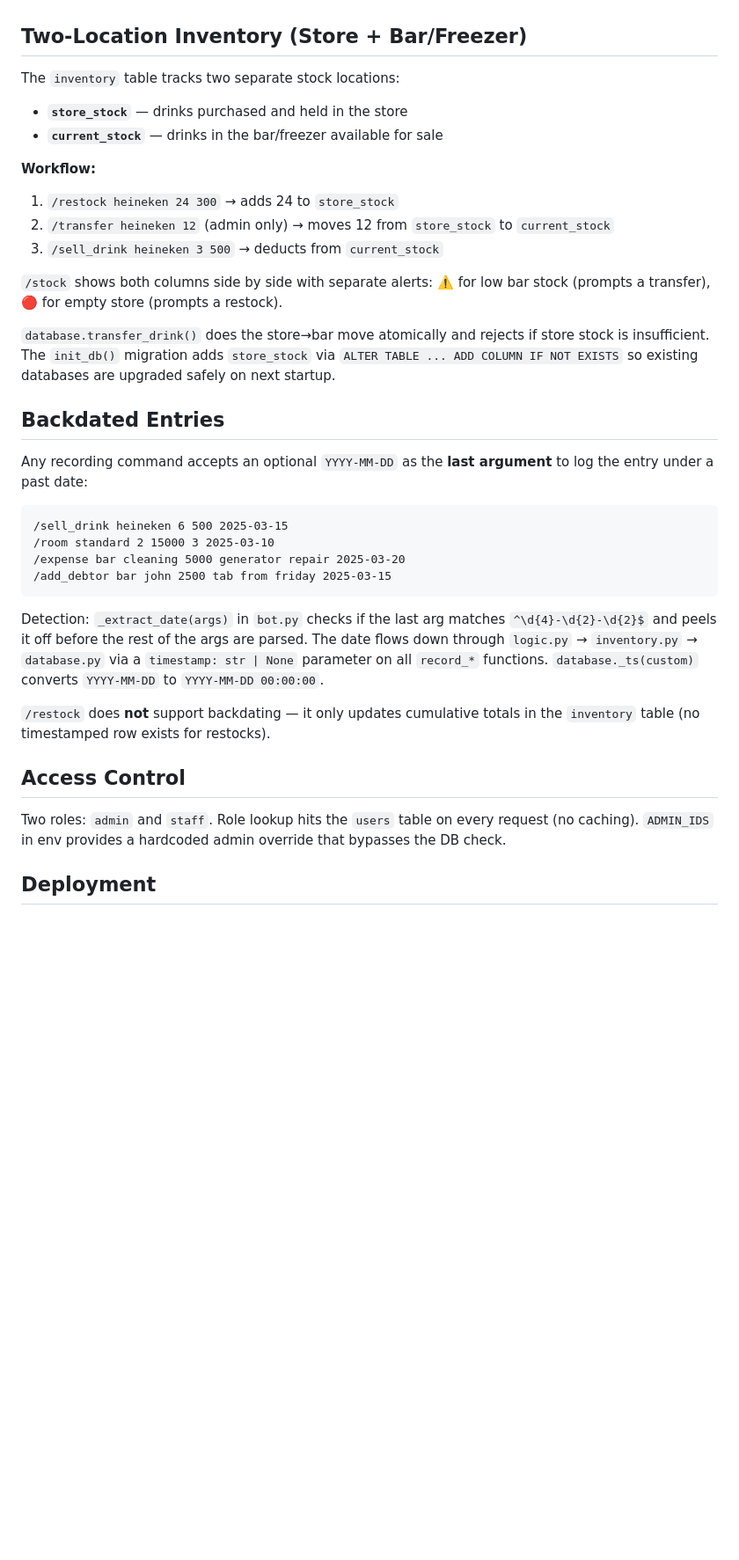
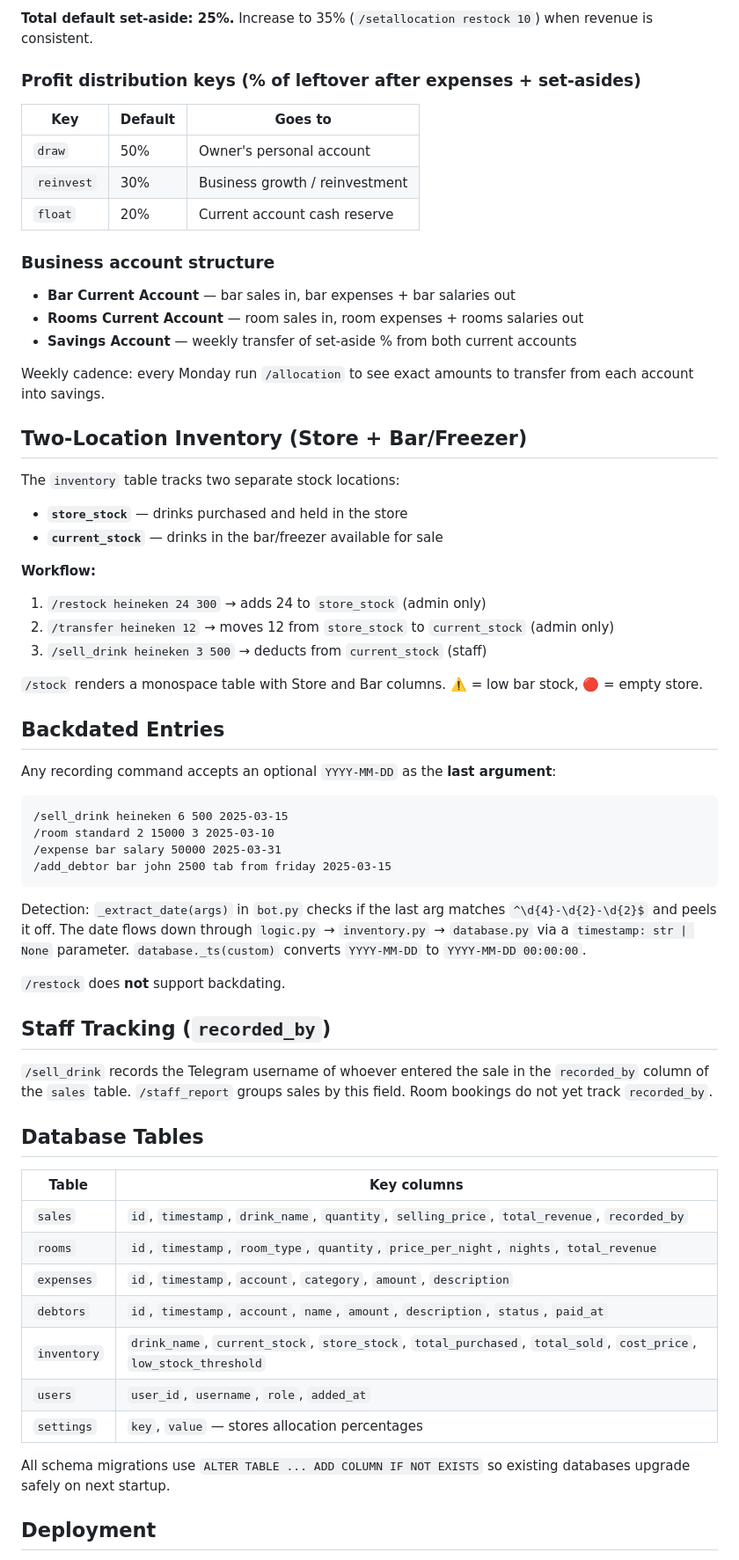
Before and after one commit to olodestone/hotel-b0t, a Markdown page: CLAUDE.md, the part around one of its changes. Shown at 88% size. GitHub-like rendering; blank space fills up the shorter version.

Commit message:
update CLAUDE.md to reflect all recent changes
Co-Authored-By: Claude Sonnet 4.6 <noreply@anthropic.com>

````diff
--- a/CLAUDE.md
+++ b/CLAUDE.md
@@ -62,3 +138,18 @@ Implemented via `_filter_by_month(rows, year, month)` in `reports.py`. `generate
+**Total default set-aside: 25%.** Increase to 35% (`/setallocation restock 10`) when revenue is consistent.
+
+### Profit distribution keys (% of leftover after expenses + set-asides)
+| Key | Default | Goes to |
+|---|---|---|
+| `draw` | 50% | Owner's personal account |
+| `reinvest` | 30% | Business growth / reinvestment |
+| `float` | 20% | Current account cash reserve |
+
+### Business account structure
+- **Bar Current Account** — bar sales in, bar expenses + bar salaries out
+- **Rooms Current Account** — room sales in, room expenses + rooms salaries out
+- **Savings Account** — weekly transfer of set-aside % from both current accounts
+
+Weekly cadence: every Monday run `/allocation` to see exact amounts to transfer from each account into savings.
 
 ## Two-Location Inventory (Store + Bar/Freezer)
 
@@ -67,32 +158,44 @@ The `inventory` table tracks two separate stock locations:
 - **`current_stock`** — drinks in the bar/freezer available for sale
 
 **Workflow:**
-1. `/restock heineken 24 300` → adds 24 to `store_stock`
-2. `/transfer heineken 12` (admin only) → moves 12 from `store_stock` to `current_stock`
-3. `/sell_drink heineken 3 500` → deducts from `current_stock`
+1. `/restock heineken 24 300` → adds 24 to `store_stock` (admin only)
+2. `/transfer heineken 12` → moves 12 from `store_stock` to `current_stock` (admin only)
+3. `/sell_drink heineken 3 500` → deducts from `current_stock` (staff)
 
-`/stock` shows both columns side by side with separate alerts: ⚠️ for low bar stock (prompts a transfer), 🔴 for empty store (prompts a restock).
-
-`database.transfer_drink()` does the store→bar move atomically and rejects if store stock is insufficient. The `init_db()` migration adds `store_stock` via `ALTER TABLE ... ADD COLUMN IF NOT EXISTS` so existing databases are upgraded safely on next startup.
+`/stock` renders a monospace table with Store and Bar columns. ⚠️ = low bar stock, 🔴 = empty store.
 
 ## Backdated Entries
 
-Any recording command accepts an optional `YYYY-MM-DD` as the **last argument** to log the entry under a past date:
+Any recording command accepts an optional `YYYY-MM-DD` as the **last argument**:
 
 ```
 /sell_drink heineken 6 500 2025-03-15
 /room standard 2 15000 3 2025-03-10
-/expense bar cleaning 5000 generator repair 2025-03-20
+/expense bar salary 50000 2025-03-31
 /add_debtor bar john 2500 tab from friday 2025-03-15
 ```
 
-Detection: `_extract_date(args)` in `bot.py` checks if the last arg matches `^\d{4}-\d{2}-\d{2}$` and peels it off before the rest of the args are parsed. The date flows down through `logic.py` → `inventory.py` → `database.py` via a `timestamp: str | None` parameter on all `record_*` functions. `database._ts(custom)` converts `YYYY-MM-DD` to `YYYY-MM-DD 00:00:00`.
+Detection: `_extract_date(args)` in `bot.py` checks if the last arg matches `^\d{4}-\d{2}-\d{2}$` and peels it off. The date flows down through `logic.py` → `inventory.py` → `database.py` via a `timestamp: str | None` parameter. `database._ts(custom)` converts `YYYY-MM-DD` to `YYYY-MM-DD 00:00:00`.
 
-`/restock` does **not** support backdating — it only updates cumulative totals in the `inventory` table (no timestamped row exists for restocks).
+`/restock` does **not** support backdating.
 
-## Access Control
+## Staff Tracking (`recorded_by`)
 
-Two roles: `admin` and `staff`. Role lookup hits the `users` table on every request (no caching). `ADMIN_IDS` in env provides a hardcoded admin override that bypasses the DB check.
+`/sell_drink` records the Telegram username of whoever entered the sale in the `recorded_by` column of the `sales` table. `/staff_report` groups sales by this field. Room bookings do not yet track `recorded_by`.
+
+## Database Tables
+
+| Table | Key columns |
+|---|---|
+| `sales` | `id`, `timestamp`, `drink_name`, `quantity`, `selling_price`, `total_revenue`, `recorded_by` |
+| `rooms` | `id`, `timestamp`, `room_type`, `quantity`, `price_per_night`, `nights`, `total_revenue` |
+| `expenses` | `id`, `timestamp`, `account`, `category`, `amount`, `description` |
+| `debtors` | `id`, `timestamp`, `account`, `name`, `amount`, `description`, `status`, `paid_at` |
+| `inventory` | `drink_name`, `current_stock`, `store_stock`, `total_purchased`, `total_sold`, `cost_price`, `low_stock_threshold` |
+| `users` | `user_id`, `username`, `role`, `added_at` |
+| `settings` | `key`, `value` — stores allocation percentages |
+
+All schema migrations use `ALTER TABLE ... ADD COLUMN IF NOT EXISTS` so existing databases upgrade safely on next startup.
 
 ## Deployment
 
````
Also changed, not shown: other parts of CLAUDE.md (+89 -13 lines).
